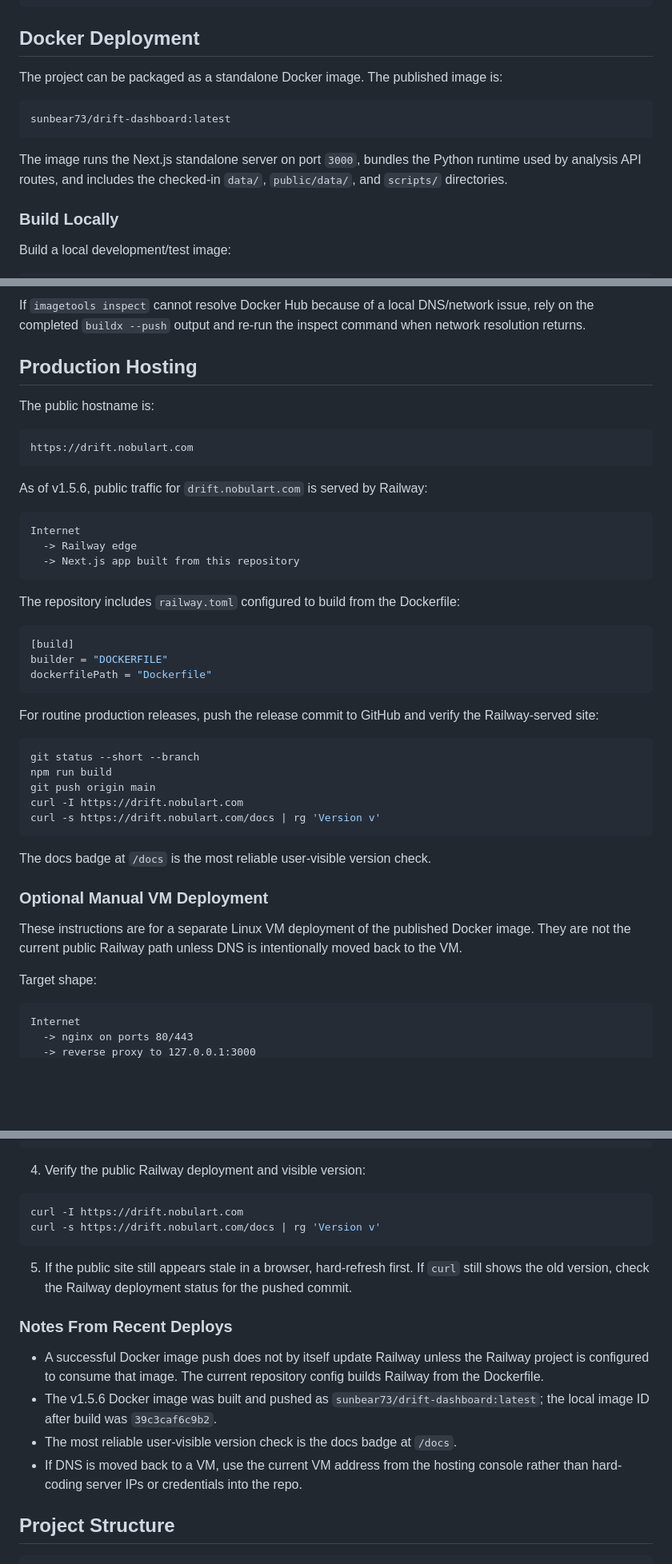
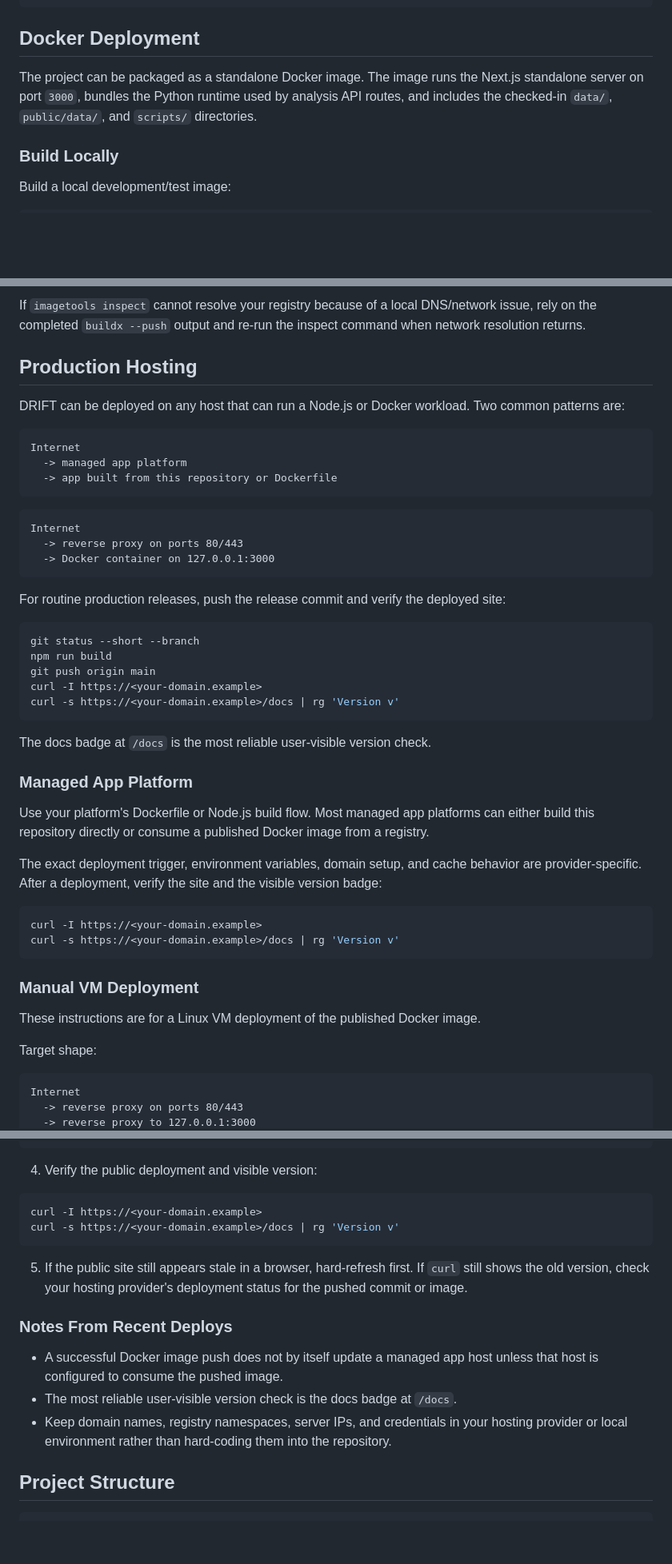
Before and after one commit to nobulart/drift, a Markdown page: README.md, 3 parts joined by grey strips. Shown at 80% size. Rendered like a GitHub page; blank space fills up the shorter version.

Commit message:
Generalize deployment documentation

````diff
--- a/README.md
+++ b/README.md
@@ -170,13 +168,7 @@ npm run dev
 
 ## Docker Deployment
 
-The project can be packaged as a standalone Docker image. The published image is:
-
-```text
-sunbear73/drift-dashboard:latest
-```
-
-The image runs the Next.js standalone server on port `3000`, bundles the Python runtime used by analysis API routes, and includes the checked-in `data/`, `public/data/`, and `scripts/` directories.
+The project can be packaged as a standalone Docker image. The image runs the Next.js standalone server on port `3000`, bundles the Python runtime used by analysis API routes, and includes the checked-in `data/`, `public/data/`, and `scripts/` directories.
 
 ### Build Locally
 
@@ -223,50 +215,53 @@ docker buildx imagetools inspect sunbear73/drift-dashboard:latest
 ```
 
-If `imagetools inspect` cannot resolve Docker Hub because of a local DNS/network issue, rely on the completed `buildx --push` output and re-run the inspect command when network resolution returns.
+If `imagetools inspect` cannot resolve your registry because of a local DNS/network issue, rely on the completed `buildx --push` output and re-run the inspect command when network resolution returns.
 
 ## Production Hosting
 
-The public hostname is:
-
-```text
-https://drift.nobulart.com
-```
-
-As of v1.5.6, public traffic for `drift.nobulart.com` is served by Railway:
+DRIFT can be deployed on any host that can run a Node.js or Docker workload. Two common patterns are:
 
 ```text
 Internet
-  -> Railway edge
-  -> Next.js app built from this repository
+  -> managed app platform
+  -> app built from this repository or Dockerfile
 ```
 
-The repository includes `railway.toml` configured to build from the Dockerfile:
-
-```toml
-[build]
-builder = "DOCKERFILE"
-dockerfilePath = "Dockerfile"
+```text
+Internet
+  -> reverse proxy on ports 80/443
+  -> Docker container on 127.0.0.1:3000
 ```
 
-For routine production releases, push the release commit to GitHub and verify the Railway-served site:
+For routine production releases, push the release commit and verify the deployed site:
 
 ```bash
 git status --short --branch
 npm run build
 git push origin main
-curl -I https://drift.nobulart.com
-curl -s https://drift.nobulart.com/docs | rg 'Version v'
+curl -I https://<your-domain.example>
+curl -s https://<your-domain.example>/docs | rg 'Version v'
 ```
 
 The docs badge at `/docs` is the most reliable user-visible version check.
 
-### Optional Manual VM Deployment
+### Managed App Platform
 
-These instructions are for a separate Linux VM deployment of the published Docker image. They are not the current public Railway path unless DNS is intentionally moved back to the VM.
+Use your platform's Dockerfile or Node.js build flow. Most managed app platforms can either build this repository directly or consume a published Docker image from a registry.
+
+The exact deployment trigger, environment variables, domain setup, and cache behavior are provider-specific. After a deployment, verify the site and the visible version badge:
+
+```bash
+curl -I https://<your-domain.example>
+curl -s https://<your-domain.example>/docs | rg 'Version v'
+```
+
+### Manual VM Deployment
+
+These instructions are for a Linux VM deployment of the published Docker image.
 
 Target shape:
 
 ```text
 Internet
-  -> nginx on ports 80/443
+  -> reverse proxy on ports 80/443
   -> reverse proxy to 127.0.0.1:3000
@@ -383,21 +378,20 @@ docker buildx build \
   --push .
 ```
 
-4. Verify the public Railway deployment and visible version:
+4. Verify the public deployment and visible version:
 
 ```bash
-curl -I https://drift.nobulart.com
-curl -s https://drift.nobulart.com/docs | rg 'Version v'
+curl -I https://<your-domain.example>
+curl -s https://<your-domain.example>/docs | rg 'Version v'
 ```
 
-5. If the public site still appears stale in a browser, hard-refresh first. If `curl` still shows the old version, check the Railway deployment status for the pushed commit.
+5. If the public site still appears stale in a browser, hard-refresh first. If `curl` still shows the old version, check your hosting provider's deployment status for the pushed commit or image.
 
 ### Notes From Recent Deploys
 
-- A successful Docker image push does not by itself update Railway unless the Railway project is configured to consume that image. The current repository config builds Railway from the Dockerfile.
-- The v1.5.6 Docker image was built and pushed as `sunbear73/drift-dashboard:latest`; the local image ID after build was `39c3caf6c9b2`.
+- A successful Docker image push does not by itself update a managed app host unless that host is configured to consume the pushed image.
 - The most reliable user-visible version check is the docs badge at `/docs`.
-- If DNS is moved back to a VM, use the current VM address from the hosting console rather than hard-coding server IPs or credentials into the repo.
+- Keep domain names, registry namespaces, server IPs, and credentials in your hosting provider or local environment rather than hard-coding them into the repository.
 
 ## Project Structure
 
````
Also changed, not shown: other parts of README.md (+19 -21 lines).
